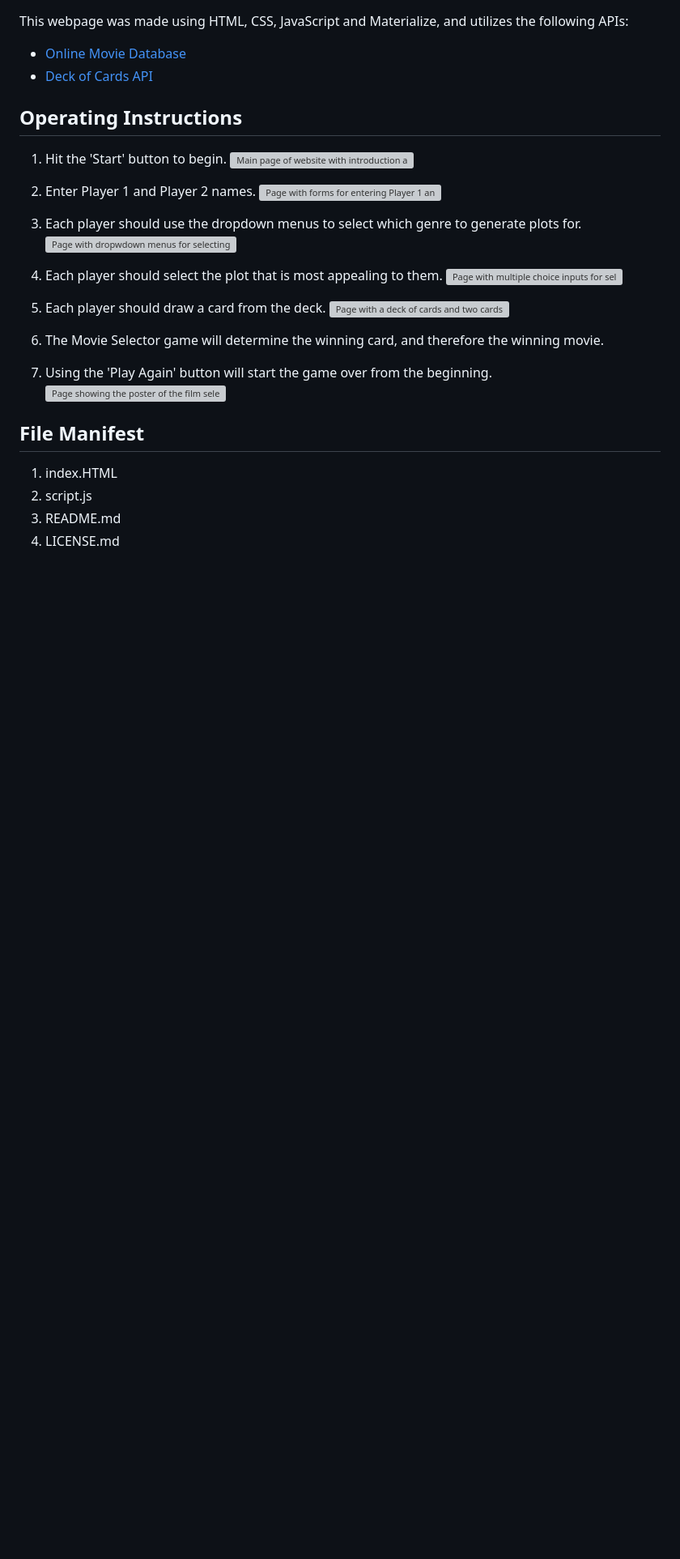
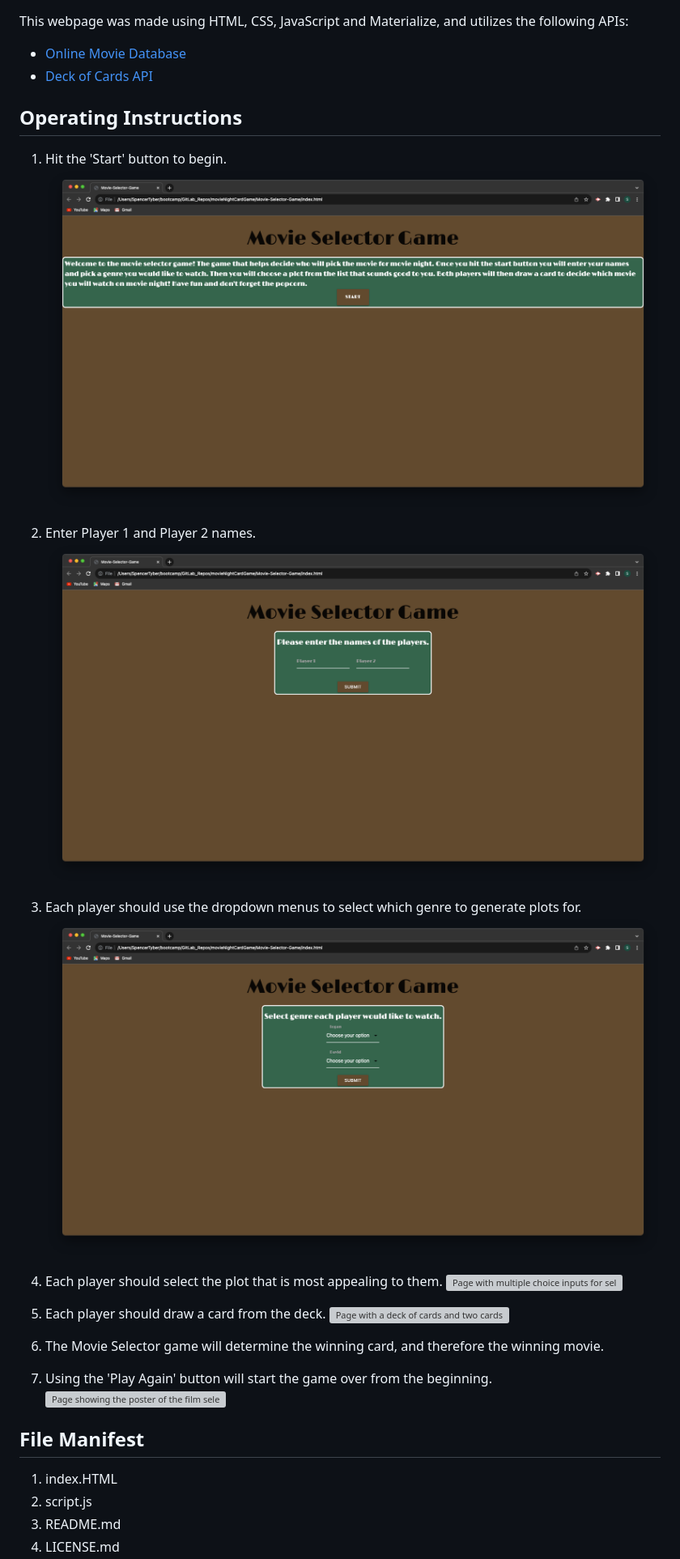
Before and after one commit to DavidRodriguez119/Game-Night-App, a Markdown page: README.md, the part around the change printed below. Shown: that part at 81% size. GitHub-like rendering; blank space fills up the shorter version; grey boxes are pictures that could not be loaded.

Commit message:
updated readme file manifest, and file paths

```diff
--- a/README.md
+++ b/README.md
@@ -20,9 +20,9 @@ This webpage was made using HTML, CSS, JavaScript and Materialize, and utilizes
 ## Operating Instructions
 
 1. Hit the 'Start' button to begin.
-![Main page of website with introduction and start button](./assets/Main%20Page.png)
+![Main page of website with introduction and start button](./assets/img/Main%20Page.png)
 2. Enter Player 1 and Player 2 names.
-![Page with forms for entering Player 1 and Player 2 names](./assets/Player%20Name%20Page.png)
+![Page with forms for entering Player 1 and Player 2 names](./assets/img/Player%20Name%20Page.png)
 3. Each player should use the dropdown menus to select which genre to generate plots for.
-![Page with dropwdown menus for selecting film genres for 2 players](./assets/Genre%20Select%20Page.png)
+![Page with dropwdown menus for selecting film genres for 2 players](./assets/img/Genre%20Select%20Page.png)
 4. Each player should select the plot that is most appealing to them.
```
Also changed, not shown: other parts of README.md (+18 -13 lines).
